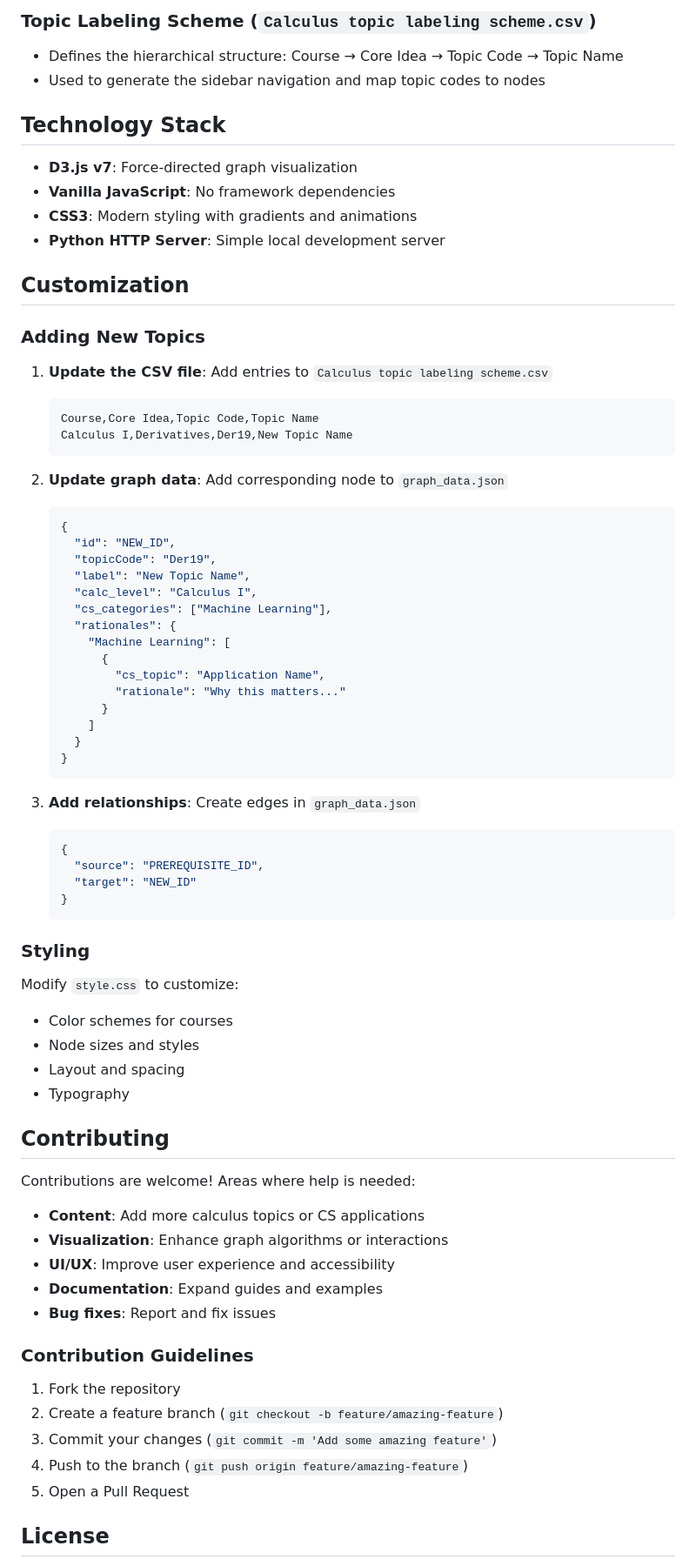
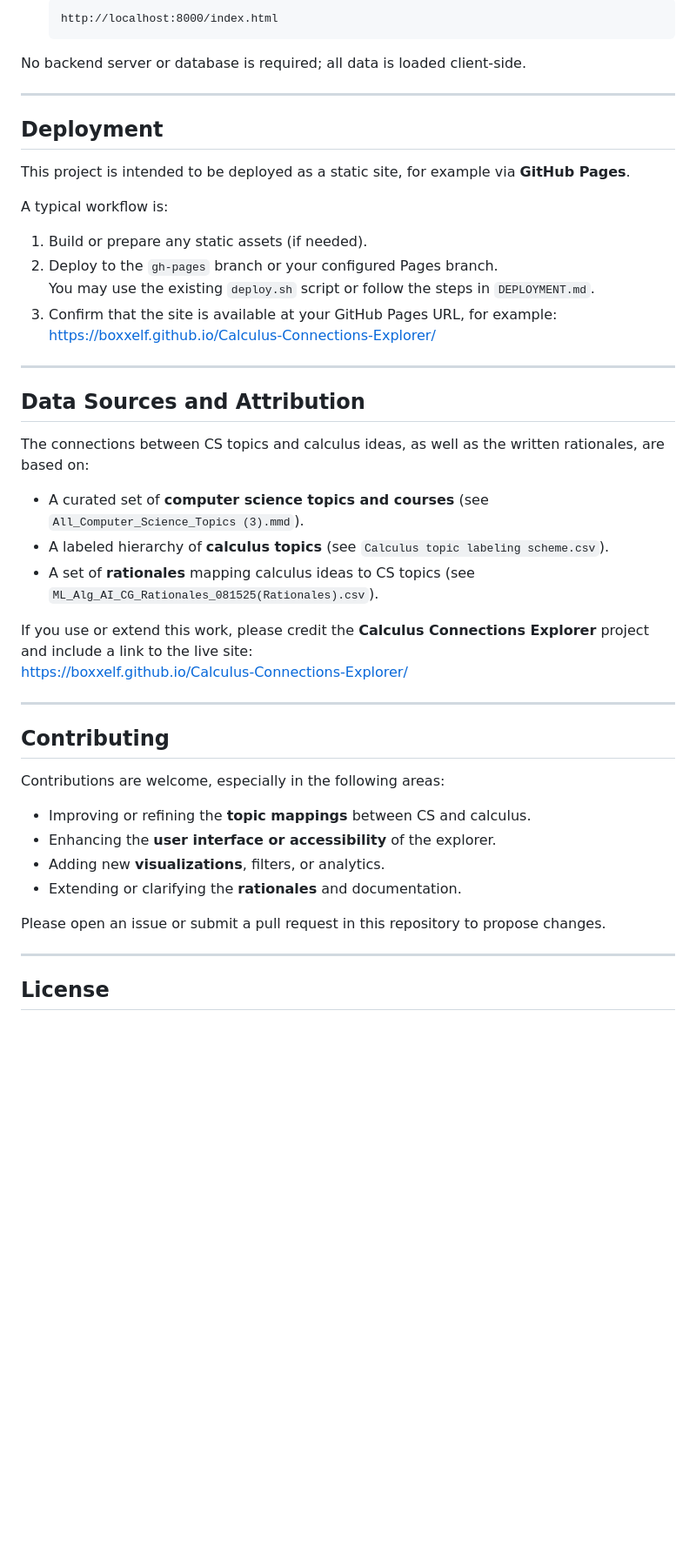
Before and after one commit to Boxxelf/Calculus-Connections-Explorer, a Markdown page: README.md, the part around one of its changes. Shown at 87% size. GitHub-like rendering; blank space fills up the shorter version.

````diff
--- a/README.md
+++ b/README.md
@@ -130,76 +86,50 @@ Calculus-Concept-Map/
-### Topic Labeling Scheme (`Calculus topic labeling scheme.csv`)
-- Defines the hierarchical structure: Course → Core Idea → Topic Code → Topic Name
-- Used to generate the sidebar navigation and map topic codes to nodes
-
-## Technology Stack
-
-- **D3.js v7**: Force-directed graph visualization
-- **Vanilla JavaScript**: No framework dependencies
-- **CSS3**: Modern styling with gradients and animations
-- **Python HTTP Server**: Simple local development server
-
-## Customization
-
-### Adding New Topics
-
-1. **Update the CSV file**: Add entries to `Calculus topic labeling scheme.csv`
-   ```csv
-   Course,Core Idea,Topic Code,Topic Name
-   Calculus I,Derivatives,Der19,New Topic Name
+   ```text
+   http://localhost:8000/index.html
    ```
 
-2. **Update graph data**: Add corresponding node to `graph_data.json`
-   ```json
-   {
-     "id": "NEW_ID",
-     "topicCode": "Der19",
-     "label": "New Topic Name",
-     "calc_level": "Calculus I",
-     "cs_categories": ["Machine Learning"],
-     "rationales": {
-       "Machine Learning": [
-         {
-           "cs_topic": "Application Name",
-           "rationale": "Why this matters..."
-         }
-       ]
-     }
-   }
-   ```
+No backend server or database is required; all data is loaded client-side.
 
-3. **Add relationships**: Create edges in `graph_data.json`
-   ```json
-   {
-     "source": "PREREQUISITE_ID",
-     "target": "NEW_ID"
-   }
-   ```
+---
 
-### Styling
+## Deployment
 
-Modify `style.css` to customize:
-- Color schemes for courses
-- Node sizes and styles
-- Layout and spacing
-- Typography
+This project is intended to be deployed as a static site, for example via **GitHub Pages**.
+
+A typical workflow is:
+
+1. Build or prepare any static assets (if needed).
+2. Deploy to the `gh-pages` branch or your configured Pages branch.
+   You may use the existing `deploy.sh` script or follow the steps in `DEPLOYMENT.md`.
+3. Confirm that the site is available at your GitHub Pages URL, for example:
+   [https://boxxelf.github.io/Calculus-Connections-Explorer/](https://boxxelf.github.io/Calculus-Connections-Explorer/)
+
+---
+
+## Data Sources and Attribution
+
+The connections between CS topics and calculus ideas, as well as the written rationales, are based on:
+
+- A curated set of **computer science topics and courses** (see `All_Computer_Science_Topics (3).mmd`).
+- A labeled hierarchy of **calculus topics** (see `Calculus topic labeling scheme.csv`).
+- A set of **rationales** mapping calculus ideas to CS topics (see `ML_Alg_AI_CG_Rationales_081525(Rationales).csv`).
+
+If you use or extend this work, please credit the **Calculus Connections Explorer** project and include a link to the live site:
+[https://boxxelf.github.io/Calculus-Connections-Explorer/](https://boxxelf.github.io/Calculus-Connections-Explorer/)
+
+---
 
 ## Contributing
 
-Contributions are welcome! Areas where help is needed:
+Contributions are welcome, especially in the following areas:
 
-- **Content**: Add more calculus topics or CS applications
-- **Visualization**: Enhance graph algorithms or interactions
-- **UI/UX**: Improve user experience and accessibility
-- **Documentation**: Expand guides and examples
-- **Bug fixes**: Report and fix issues
+- Improving or refining the **topic mappings** between CS and calculus.
+- Enhancing the **user interface or accessibility** of the explorer.
+- Adding new **visualizations**, filters, or analytics.
+- Extending or clarifying the **rationales** and documentation.
 
-### Contribution Guidelines
+Please open an issue or submit a pull request in this repository to propose changes.
 
-1. Fork the repository
-2. Create a feature branch (`git checkout -b feature/amazing-feature`)
-3. Commit your changes (`git commit -m 'Add some amazing feature'`)
-4. Push to the branch (`git push origin feature/amazing-feature`)
-5. Open a Pull Request
+---
 
 ## License
 
````
Also changed, not shown: other parts of README.md (+64 -120 lines).
